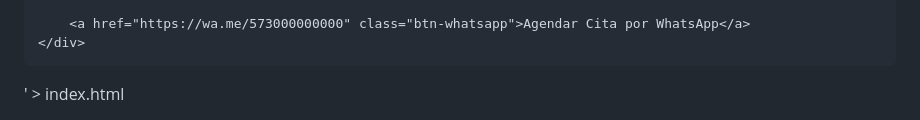
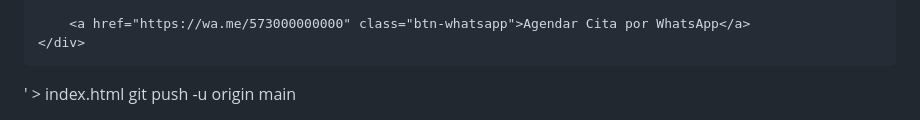
Before and after one commit to Dentalmovil/Pr-tesis-dentales-, a Markdown page: README.md, the part around the change. GitHub-like rendering.

Commit message:
Actualizar README.md

```diff
--- a/README.md
+++ b/README.md
@@ -118,3 +118,4 @@ echo '<!DOCTYPE html>
     </div>
 </body>
 </html>' > index.html
+git push -u origin main
```
